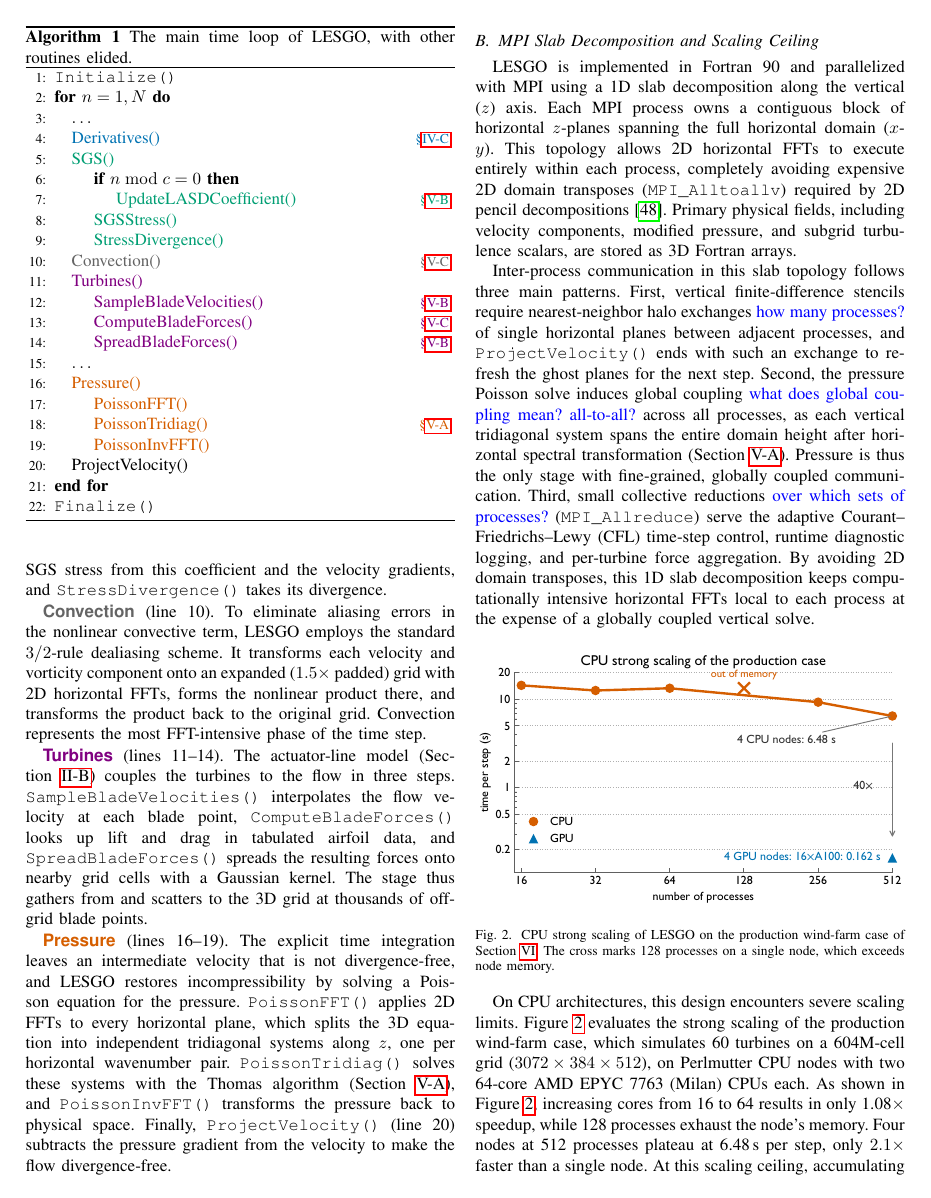
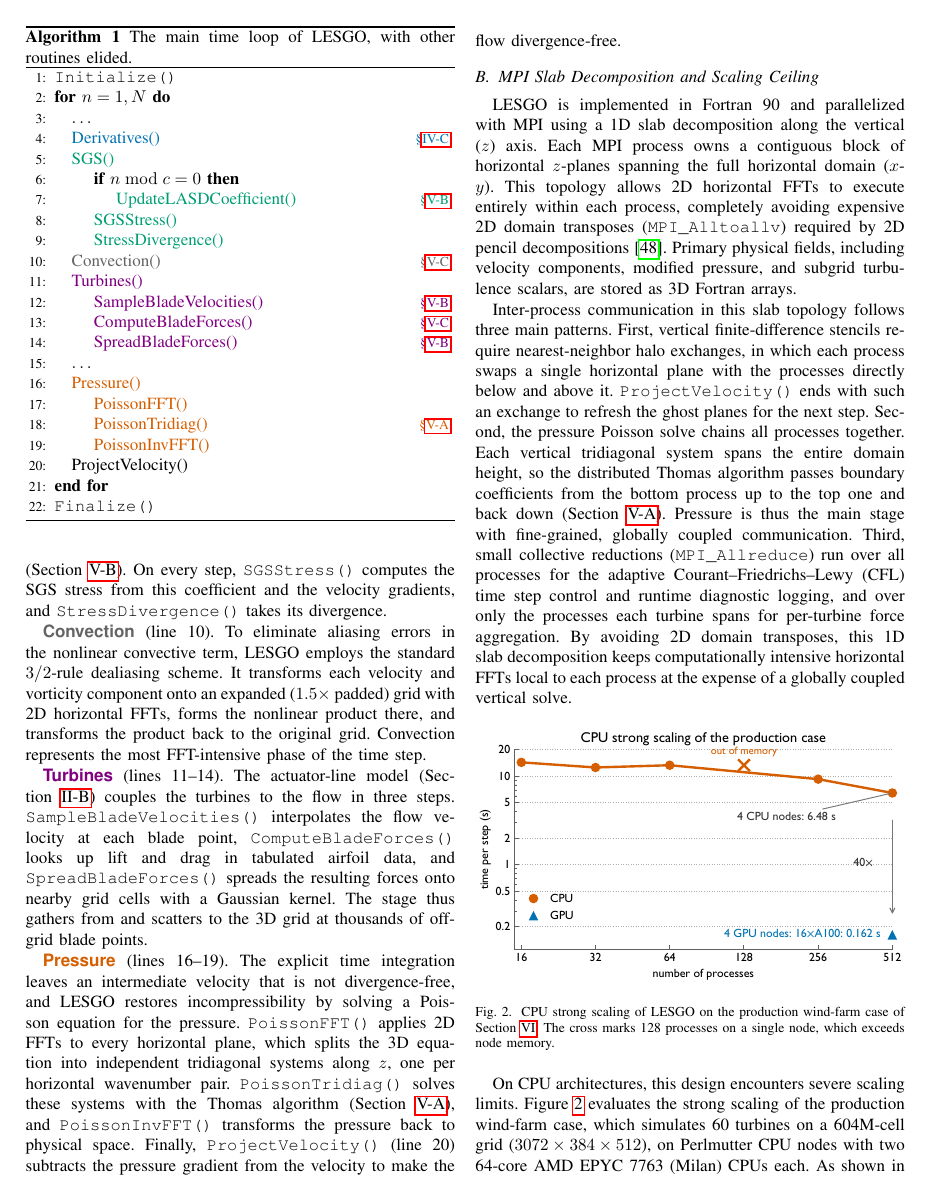
Before and after one commit to hpcgroup/papers-2026-gpulesgo, a LaTeX paper (paper.tex, which reads baseline.tex): page 4 of 12. Compiled offline with pdfLaTeX; a missing font is replaced by an installed copy or a similar font; a LaTeX package or settings file that is missing is left out.

Commit message:
fix baselines

```diff
--- a/baseline.tex
+++ b/baseline.tex
@@ -111,16 +112,18 @@ turbulence scalars, are stored as 3D Fortran arrays.
 
 Inter-process communication in this slab topology follows three main patterns.
 First, vertical finite-difference stencils require nearest-neighbor halo
-exchanges \fix{how many processes?} of single horizontal planes between adjacent processes, and
-\texttt{ProjectVelocity()} ends with such an exchange to refresh the ghost
-planes for the next step. Second,
-the pressure Poisson solve induces global coupling \fix{what does global coupling mean? all-to-all?} across all processes,
-as each vertical tridiagonal system spans the entire domain height after
-horizontal spectral transformation (Section~\ref{sec:opt-tridag}).
-Pressure is thus the only stage with fine-grained, globally coupled
-communication. Third, small collective reductions \fix{over which sets of processes?} (\texttt{MPI\_Allreduce})
-serve the adaptive Courant--Friedrichs--Lewy (CFL) time-step control,
-runtime diagnostic logging, and per-turbine force aggregation. By avoiding 2D
+exchanges, in which each process swaps a single horizontal plane with the
+processes directly below and above it. \texttt{ProjectVelocity()} ends with such an exchange
+to refresh the ghost planes for the next step. Second, the pressure
+Poisson solve chains all processes together. Each vertical tridiagonal
+system spans the entire domain height, so the distributed Thomas algorithm
+passes boundary coefficients from the bottom process up to the top one
+and back down (Section~\ref{sec:opt-tridag}).
+Pressure is thus the main stage with fine-grained, globally coupled
+communication. Third, small collective reductions (\texttt{MPI\_Allreduce})
+run over all processes for the adaptive Courant--Friedrichs--Lewy (CFL)
+time step control and runtime diagnostic logging, and over only the
+processes each turbine spans for per-turbine force aggregation. By avoiding 2D
 domain transposes, this 1D slab decomposition keeps computationally
 intensive horizontal FFTs local to each process at the expense of a globally coupled
 vertical solve.
```
Also changed, not shown: baseline.tex (5 more changed lines).
